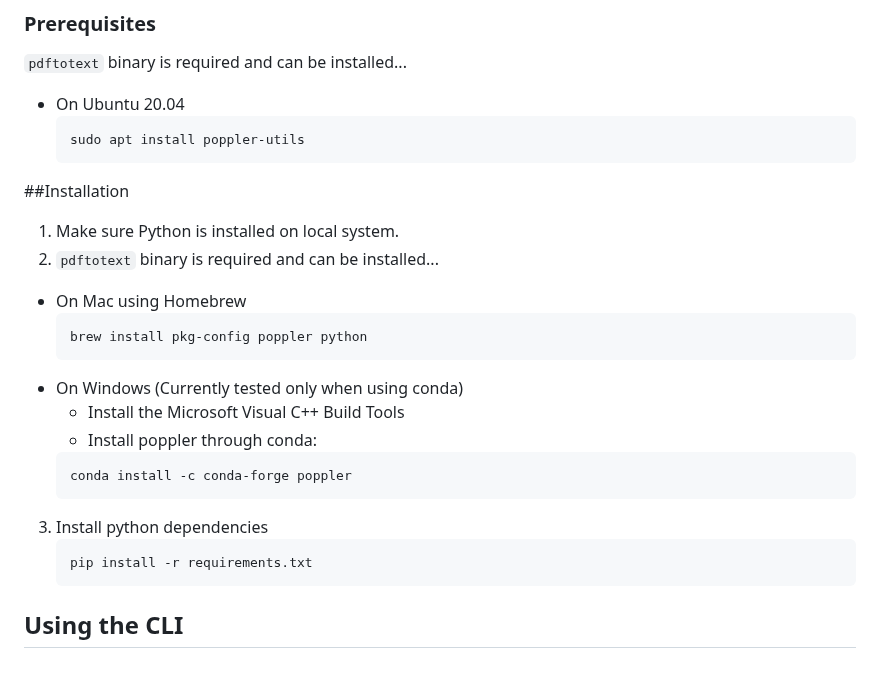
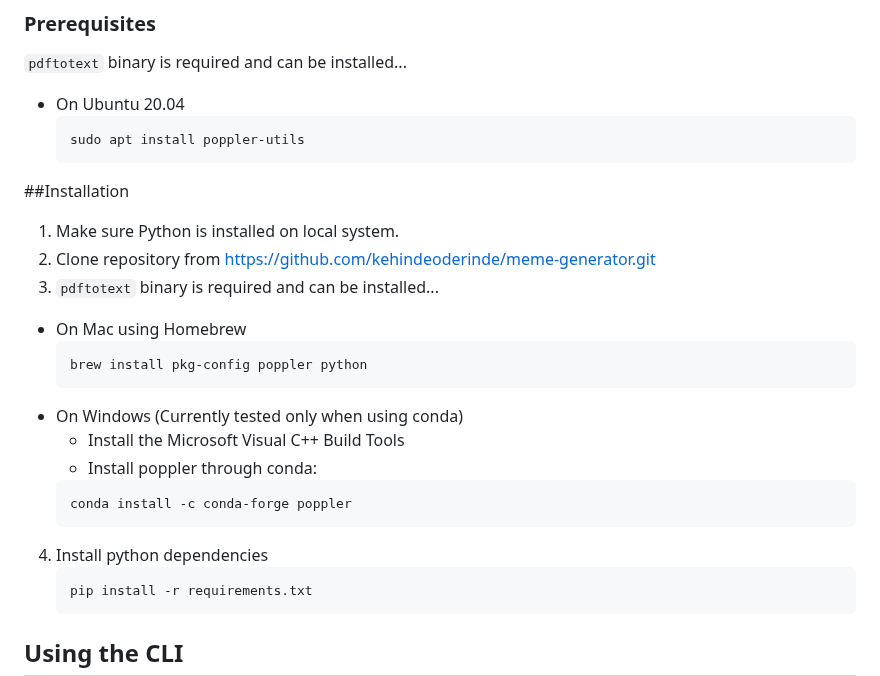
Before and after one commit to kehindeoderinde/meme-generator, a Markdown page: README.md, the part around the change. GitHub-like rendering.

````diff
--- a/README.md
+++ b/README.md
@@ -27,7 +27,8 @@ To get a local copy up and running follow these simple steps.
 ##Installation
 
 1. Make sure Python is installed on local system.
-2. `pdftotext` binary is required and can be installed...
+2. Clone repository from https://github.com/kehindeoderinde/meme-generator.git
+3. `pdftotext` binary is required and can be installed...
 * On Mac using Homebrew
   ```sh
   brew install pkg-config poppler python
@@ -38,7 +39,7 @@ To get a local copy up and running follow these simple steps.
     ```sh
     conda install -c conda-forge poppler
     ```
-3. Install python dependencies
+4. Install python dependencies
    ```sh
    pip install -r requirements.txt
    ```
````
